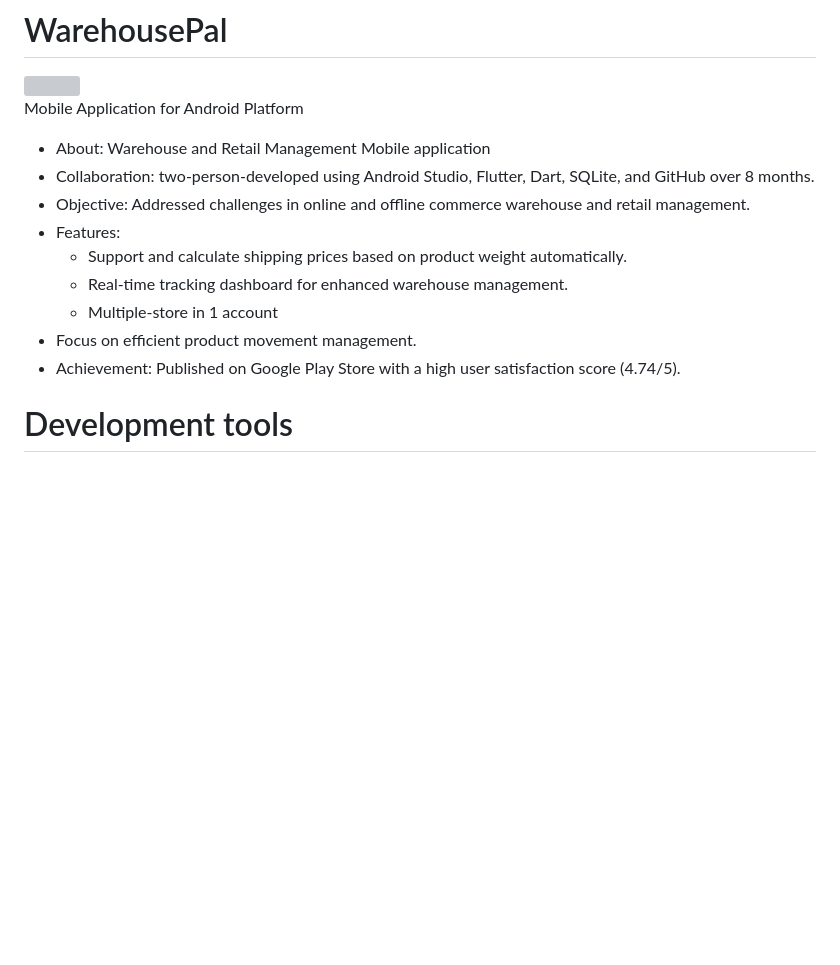
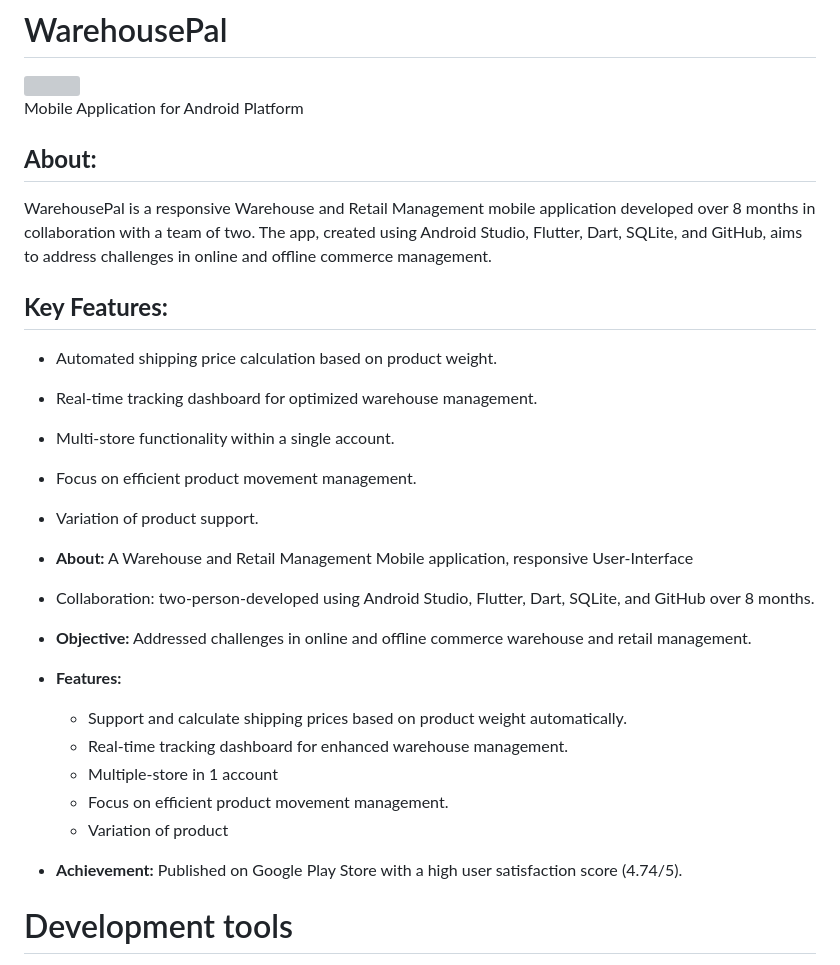
Before and after one commit to Pisit-Janthawee/MobileApps-WarehousePal, a Markdown page: README.md, the part around the change. Drawn GitHub-style; blank space fills up the shorter version; grey boxes are pictures that could not be loaded.

```diff
--- a/README.md
+++ b/README.md
@@ -4,15 +4,27 @@
 
 Mobile Application for Android Platform
 
-- About:  Warehouse and Retail Management Mobile application
+## **About:**
+WarehousePal is a responsive Warehouse and Retail Management mobile application developed over 8 months in collaboration with a team of two. The app, created using Android Studio, Flutter, Dart, SQLite, and GitHub, aims to address challenges in online and offline commerce management.
+
+## **Key Features:**
+
+- Automated shipping price calculation based on product weight.
+- Real-time tracking dashboard for optimized warehouse management.
+- Multi-store functionality within a single account.
+- Focus on efficient product movement management.
+- Variation of product support.
+
+- **About:**  A Warehouse and Retail Management Mobile application, responsive User-Interface
 - Collaboration: two-person-developed using Android Studio, Flutter, Dart, SQLite, and GitHub over 8 months.
-- Objective: Addressed challenges in online and offline commerce warehouse and retail management.
-- Features:
+- **Objective:** Addressed challenges in online and offline commerce warehouse and retail management.
+- **Features:**
     - Support and calculate shipping prices based on product weight automatically.
     - Real-time tracking dashboard for enhanced warehouse management.
     - Multiple-store in 1 account
-- Focus on efficient product movement management.
-- Achievement: Published on Google Play Store with a high user satisfaction score (4.74/5).
+    - Focus on efficient product movement management.
+    - Variation of product
+- **Achievement:** Published on Google Play Store with a high user satisfaction score (4.74/5).
 
 # Development tools
 1. **Android Studio**: Integrated Development Environment (IDE) for Android app development.
```
